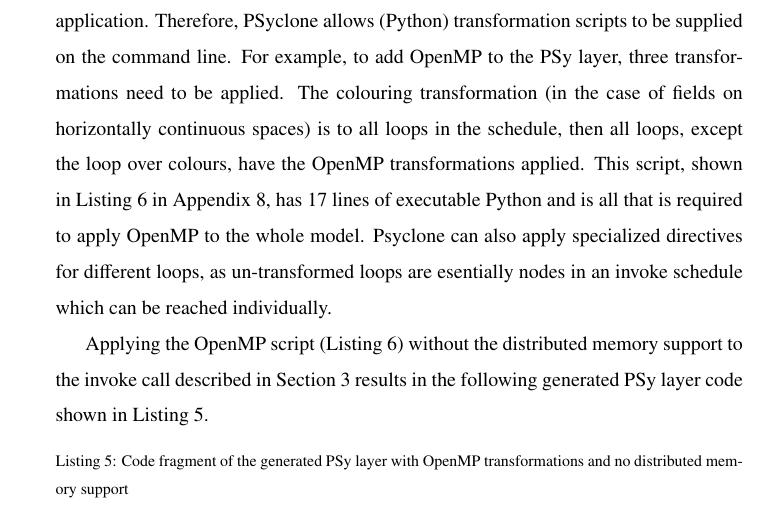
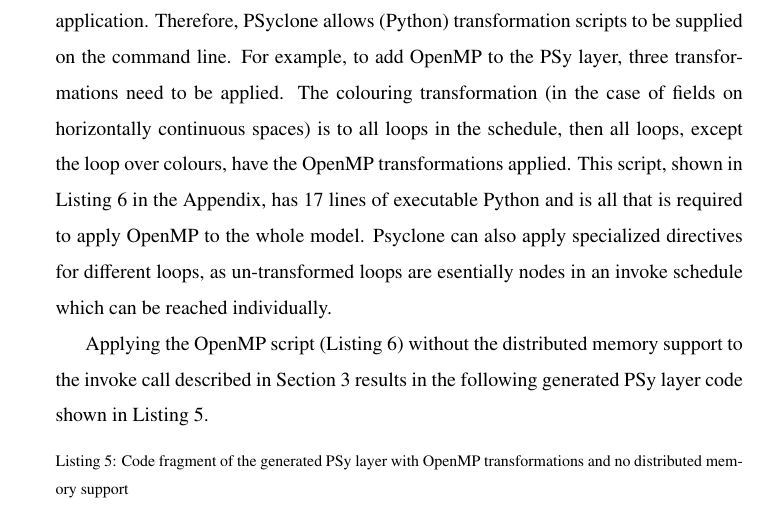
Before and after one commit to christophermaynard/LFRic-EASC, a LaTeX paper (source/LFRic.tex): part of page 25 of 43, cut so that both start at the same text. Compiled offline with pdfLaTeX.

Commit message:
Minor fix to stop Appendix being labelled as a numbered section

```diff
--- a/source/LFRic.tex
+++ b/source/LFRic.tex
@@ -981,7 +981,7 @@ three transformations need to be applied. The colouring transformation
 (in the case of fields on horizontally continuous spaces) is to all
 loops in the schedule, then all loops, except the loop over colours,
 have the OpenMP transformations applied. This script, shown in
-Listing~\ref{lst:omp.py} in Appendix~\ref{sec:app1}, has 17 lines of
+Listing~\ref{lst:omp.py} in the Appendix, has 17 lines of
 executable Python and is all that is required to apply OpenMP to the
 whole model. Psyclone can also apply specialized directives for
 different loops, as un-transformed loops are esentially nodes in
```
Also changed, not shown: source/LFRic.tex (2 more changed lines).
